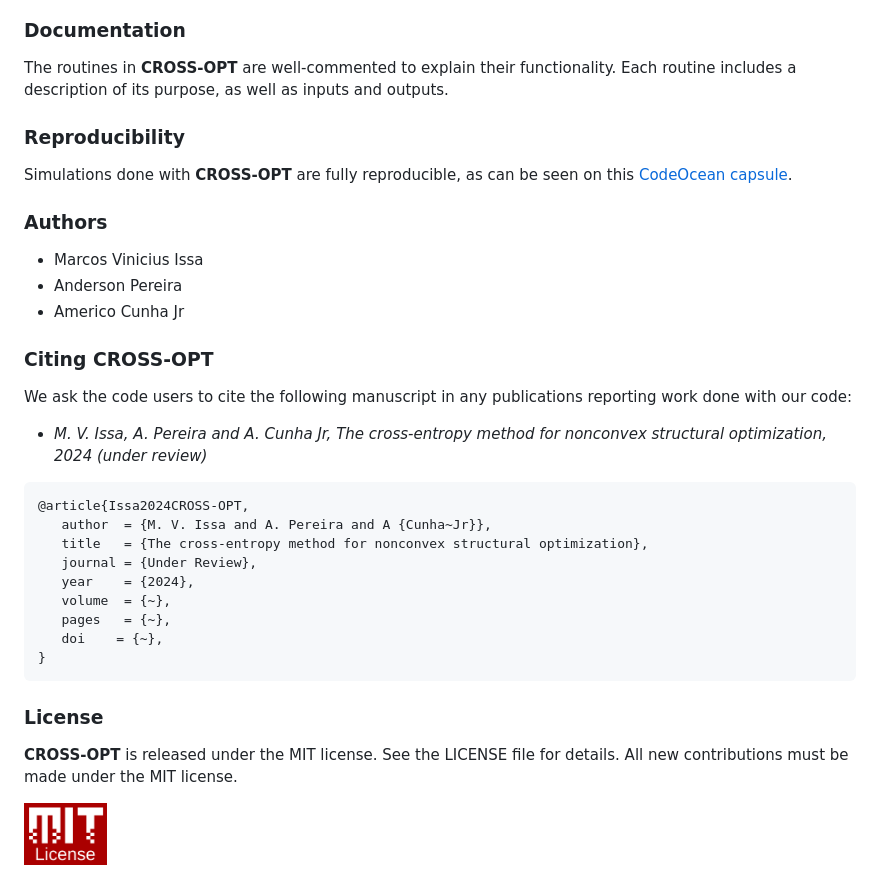
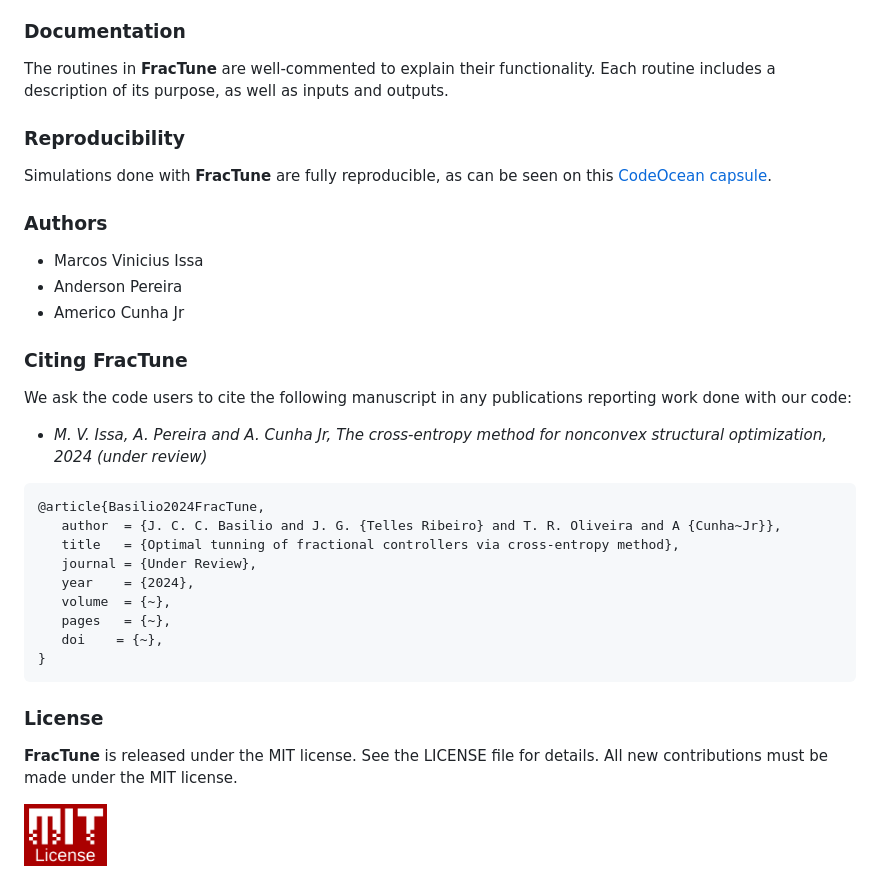
Before and after one commit to americocunhajr/FraCTune, a Markdown page: README.md, the part around one of its changes. Drawn GitHub-style.

````diff
--- a/README.md
+++ b/README.md
@@ -55,25 +55,25 @@ This package includes the following files:
 * Main_Truss10_MassMin_FrequencyBounds_SQP.m  -- Mass minimization with frequency constraints for a 10 bars truss using SQP
 
 ### Documentation
-The routines in **CROSS-OPT** are well-commented to explain their functionality. Each routine includes a description of its purpose, as well as inputs and outputs.
+The routines in **FracTune** are well-commented to explain their functionality. Each routine includes a description of its purpose, as well as inputs and outputs.
 
 ### Reproducibility
 
-Simulations done with **CROSS-OPT** are fully reproducible, as can be seen on this <a href="https://codeocean.com/capsule/xxx" target="_blank">CodeOcean capsule</a>.
+Simulations done with **FracTune** are fully reproducible, as can be seen on this <a href="https://codeocean.com/capsule/xxx" target="_blank">CodeOcean capsule</a>.
 
 ### Authors
 - Marcos Vinicius Issa
 - Anderson Pereira
 - Americo Cunha Jr
 
-### Citing CROSS-OPT
+### Citing FracTune
 We ask the code users to cite the following manuscript in any publications reporting work done with our code:
 - *M. V. Issa, A. Pereira and A. Cunha Jr, The cross-entropy method for nonconvex structural optimization, 2024 (under review)*
 
 ```
-@article{Issa2024CROSS-OPT,
-   author  = {M. V. Issa and A. Pereira and A {Cunha~Jr}},
-   title   = {The cross-entropy method for nonconvex structural optimization},
+@article{Basilio2024FracTune,
+   author  = {J. C. C. Basilio and J. G. {Telles Ribeiro} and T. R. Oliveira and A {Cunha~Jr}},
+   title   = {Optimal tunning of fractional controllers via cross-entropy method},
    journal = {Under Review},
    year    = {2024},
    volume  = {~},
@@ -83,7 +83,7 @@ We ask the code users to cite the following manuscript in any publications repor
 ```
 
 ### License
-**CROSS-OPT** is released under the MIT license. See the LICENSE file for details. All new contributions must be made under the MIT license.
+**FracTune** is released under the MIT license. See the LICENSE file for details. All new contributions must be made under the MIT license.
 
 <img src="logo/mit_license_red.png" width="10%">
 
````
Also changed, not shown: other parts of README.md (+6 -6 lines).
